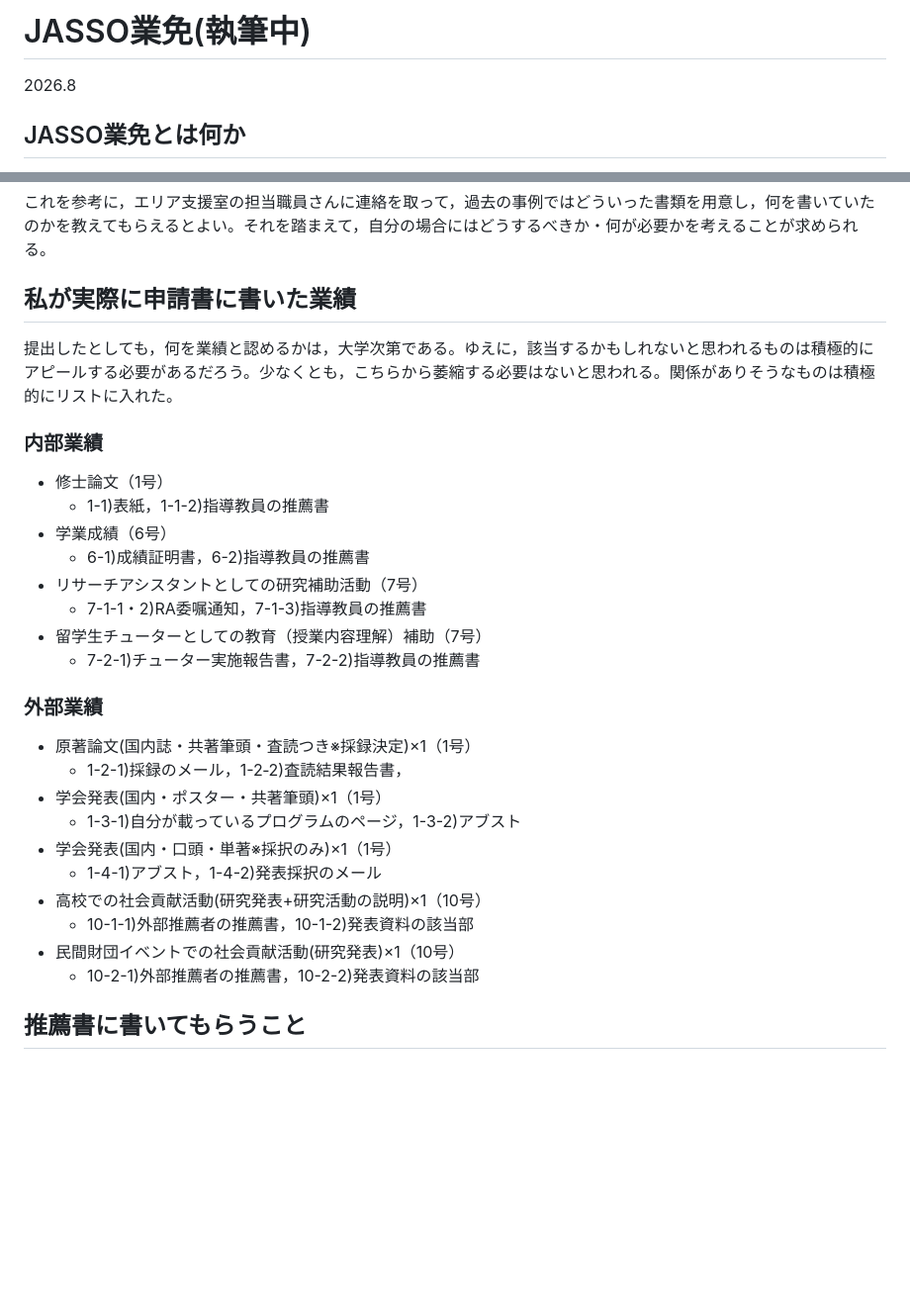
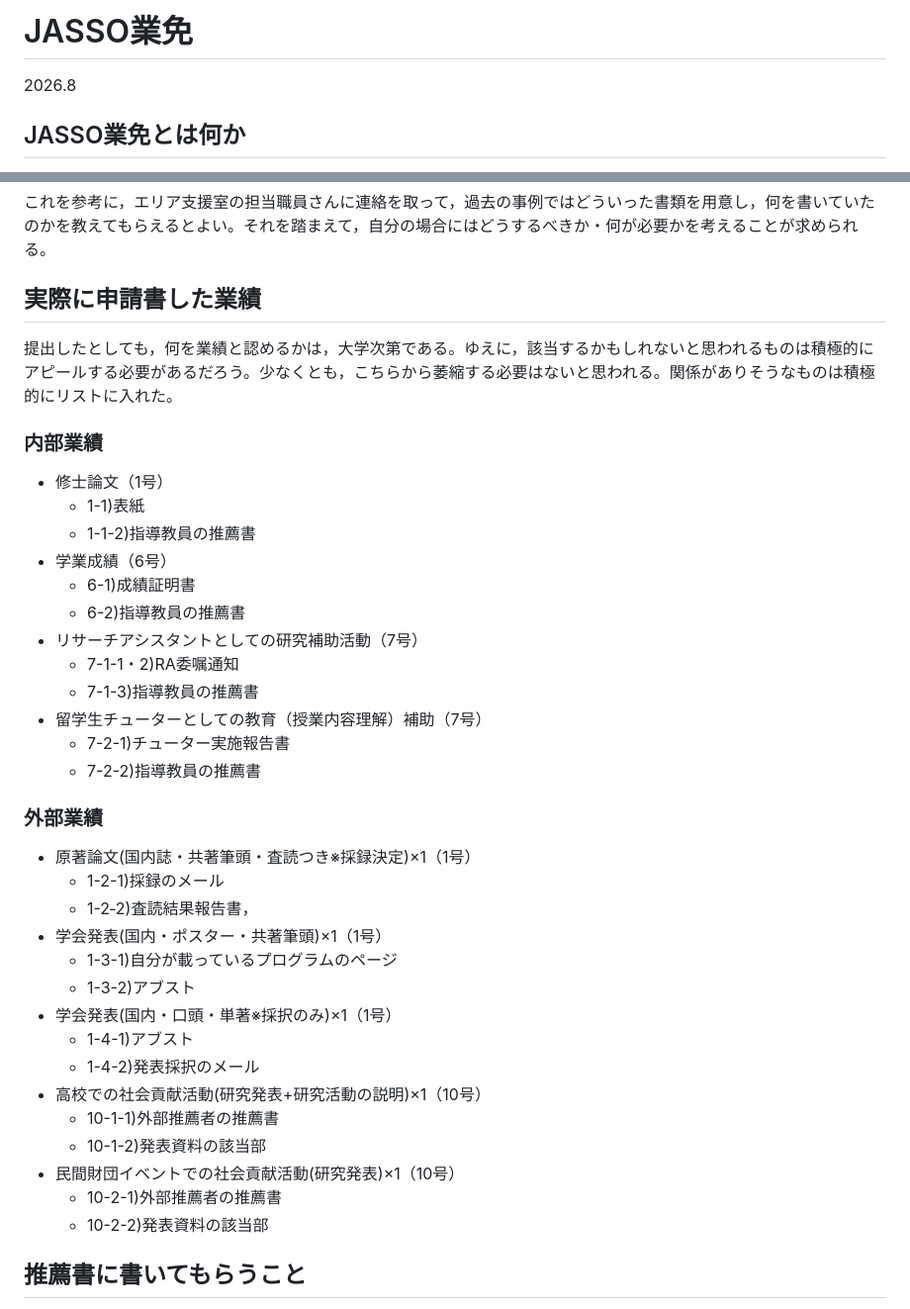
Before and after one commit to t1ktk/t1ktk.github.io, a Markdown page: note/mds/1.md, 2 parts joined by grey strips. Shown at 99% size. Drawn GitHub-style; blank space fills up the shorter version.

Commit message:
Revise and update JASSO業免 document

```diff
--- a/note/mds/1.md
+++ b/note/mds/1.md
@@ -1,4 +1,4 @@
-# JASSO業免(執筆中)
+# JASSO業免
 
 2026.8
 ## JASSO業免とは何か
@@ -21,30 +21,39 @@
 
 これを参考に，エリア支援室の担当職員さんに連絡を取って，過去の事例ではどういった書類を用意し，何を書いていたのかを教えてもらえるとよい。それを踏まえて，自分の場合にはどうするべきか・何が必要かを考えることが求められる。
 
-## 私が実際に申請書に書いた業績
+## 実際に申請書した業績
 提出したとしても，何を業績と認めるかは，大学次第である。ゆえに，該当するかもしれないと思われるものは積極的にアピールする必要があるだろう。少なくとも，こちらから萎縮する必要はないと思われる。関係がありそうなものは積極的にリストに入れた。
 
 ### 内部業績
 - 修士論文（1号）
-  - 1-1)表紙，1-1-2)指導教員の推薦書
+  - 1-1)表紙
+  - 1-1-2)指導教員の推薦書
 - 学業成績（6号）
-  - 6-1)成績証明書，6-2)指導教員の推薦書
+  - 6-1)成績証明書
+  - 6-2)指導教員の推薦書
 - リサーチアシスタントとしての研究補助活動（7号）
-  - 7-1-1・2)RA委嘱通知，7-1-3)指導教員の推薦書
+  - 7-1-1・2)RA委嘱通知
+  - 7-1-3)指導教員の推薦書
 - 留学生チューターとしての教育（授業内容理解）補助（7号）
-  - 7-2-1)チューター実施報告書，7-2-2)指導教員の推薦書
+  - 7-2-1)チューター実施報告書
+  - 7-2-2)指導教員の推薦書
 
 ### 外部業績
 - 原著論文(国内誌・共著筆頭・査読つき※採録決定)×1（1号）
-  - 1-2-1)採録のメール，1-2‐2)査読結果報告書，
+  - 1-2-1)採録のメール
+  - 1-2‐2)査読結果報告書，
 - 学会発表(国内・ポスター・共著筆頭)×1（1号）
-  - 1-3-1)自分が載っているプログラムのページ，1-3-2)アブスト
+  - 1-3-1)自分が載っているプログラムのページ
+  - 1-3-2)アブスト
 - 学会発表(国内・口頭・単著※採択のみ)×1（1号）
-  - 1-4-1)アブスト，1-4-2)発表採択のメール
+  - 1-4-1)アブスト
+  - 1-4-2)発表採択のメール
 - 高校での社会貢献活動(研究発表+研究活動の説明)×1（10号）
-  - 10-1-1)外部推薦者の推薦書，10-1-2)発表資料の該当部
+  - 10-1-1)外部推薦者の推薦書
+  - 10-1-2)発表資料の該当部
 - 民間財団イベントでの社会貢献活動(研究発表)×1（10号）
-  - 10-2-1)外部推薦者の推薦書，10-2-2)発表資料の該当部
+  - 10-2-1)外部推薦者の推薦書
+  - 10-2-2)発表資料の該当部
 
 ## 推薦書に書いてもらうこと
 添付書類には頻繁に推薦書が登場している。この推薦書は自身の業績を客観的に証明してもらう重要な書類である。指導教員や外部の推薦者に手間をとっていただくことになるので，依頼から内容のすり合わせ，署名捺印まで，念入りな準備が必要である。
```
